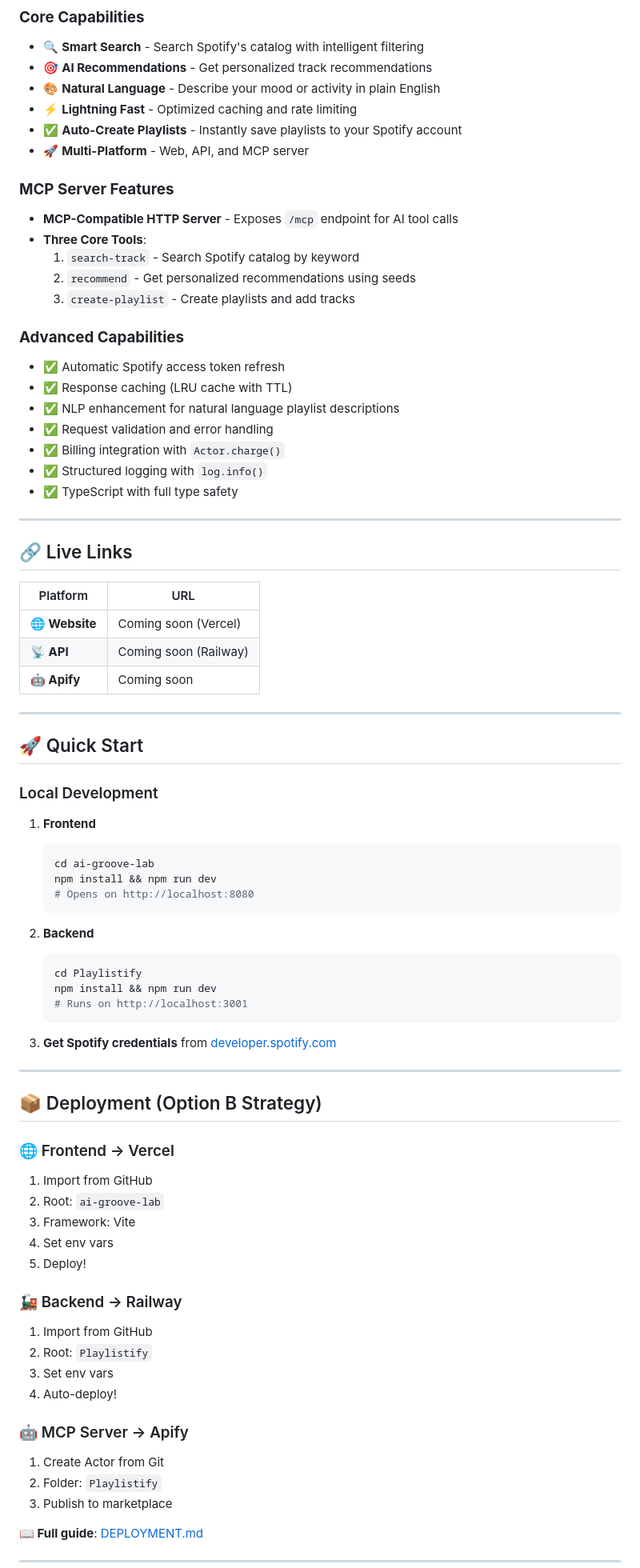
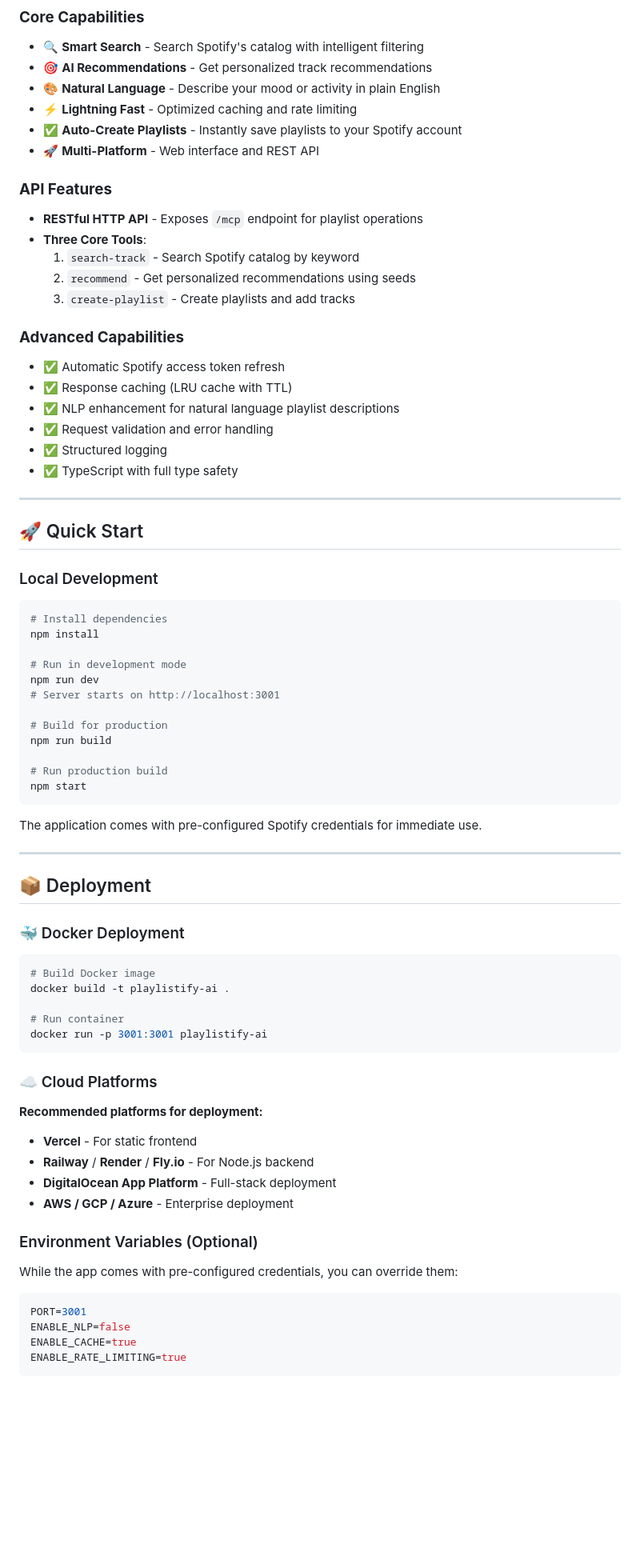
Before and after one commit to Viverun/Playlistify-AI, a Markdown page: Playlistify/README.md, the part around the change printed below. Shown: that part at 80% size. GitHub-like rendering; blank space fills up the shorter version.

````diff
--- a/Playlistify/README.md
+++ b/Playlistify/README.md
@@ -22,10 +22,10 @@ Playlistify AI transforms how you discover music on Spotify. Describe your mood
 * 🎨 **Natural Language** - Describe your mood or activity in plain English
 * ⚡ **Lightning Fast** - Optimized caching and rate limiting
 * ✅ **Auto-Create Playlists** - Instantly save playlists to your Spotify account
-* 🚀 **Multi-Platform** - Web, API, and MCP server
+* 🚀 **Multi-Platform** - Web interface and REST API
 
-### **MCP Server Features**
-* **MCP-Compatible HTTP Server** - Exposes `/mcp` endpoint for AI tool calls
+### **API Features**
+* **RESTful HTTP API** - Exposes `/mcp` endpoint for playlist operations
 * **Three Core Tools**:
   1. `search-track` - Search Spotify catalog by keyword
   2. `recommend` - Get personalized recommendations using seeds
@@ -36,19 +36,8 @@ Playlistify AI transforms how you discover music on Spotify. Describe your mood
 * ✅ Response caching (LRU cache with TTL)
 * ✅ NLP enhancement for natural language playlist descriptions
 * ✅ Request validation and error handling
-* ✅ Billing integration with `Actor.charge()`
-* ✅ Structured logging with `log.info()`
+* ✅ Structured logging
 * ✅ TypeScript with full type safety
-
----
-
-## 🔗 Live Links
-
-| Platform | URL |
-|----------|-----|
-| **🌐 Website** | Coming soon (Vercel) |
-| **📡 API** | Coming soon (Railway) |
-| **🤖 Apify** | Coming soon |
 
 ---
 
@@ -56,42 +45,54 @@ Playlistify AI transforms how you discover music on Spotify. Describe your mood
 
 ### Local Development
 
-1. **Frontend**
-   ```bash
-   cd ai-groove-lab
-   npm install && npm run dev
-   # Opens on http://localhost:8080
-   ```
+```bash
+# Install dependencies
+npm install
 
-2. **Backend**
-   ```bash
-   cd Playlistify
-   npm install && npm run dev
-   # Runs on http://localhost:3001
-   ```
+# Run in development mode
+npm run dev
+# Server starts on http://localhost:3001
 
-3. **Get Spotify credentials** from [developer.spotify.com](https://developer.spotify.com/dashboard)
+# Build for production
+npm run build
+
+# Run production build
+npm start
+```
+
+The application comes with pre-configured Spotify credentials for immediate use.
 
 ---
 
-## 📦 Deployment (Option B Strategy)
+## 📦 Deployment
 
-### 🌐 Frontend → Vercel
-1. Import from GitHub
-2. Root: `ai-groove-lab`
-3. Framework: Vite
-4. Set env vars
-5. Deploy!
+### 🐳 Docker Deployment
 
-### 🚂 Backend → Railway
-1. Import from GitHub
-2. Root: `Playlistify`
-3. Set env vars
-4. Auto-deploy!
+```bash
+# Build Docker image
+docker build -t playlistify-ai .
 
-### 🤖 MCP Server → Apify
-1. Create Actor from Git
-2. Folder: `Playlistify`
-3. Publish to marketplace
+# Run container
+docker run -p 3001:3001 playlistify-ai
+```
 
-**📖 Full guide**: [DEPLOYMENT.md](./DEPLOYMENT.md)
+### ☁️ Cloud Platforms
+
+**Recommended platforms for deployment:**
+
+- **Vercel** - For static frontend
+- **Railway** / **Render** / **Fly.io** - For Node.js backend
+- **DigitalOcean App Platform** - Full-stack deployment
+- **AWS / GCP / Azure** - Enterprise deployment
+
+### Environment Variables (Optional)
+
+While the app comes with pre-configured credentials, you can override them:
+
+```bash
+PORT=3001
+ENABLE_NLP=false
+ENABLE_CACHE=true
+ENABLE_RATE_LIMITING=true
+```
+
````
Also changed, not shown: other parts of Playlistify/README.md (+22 -10 lines), Playlistify/RAILWAY_DEPLOYMENT.md (added, +63 -0 lines).
